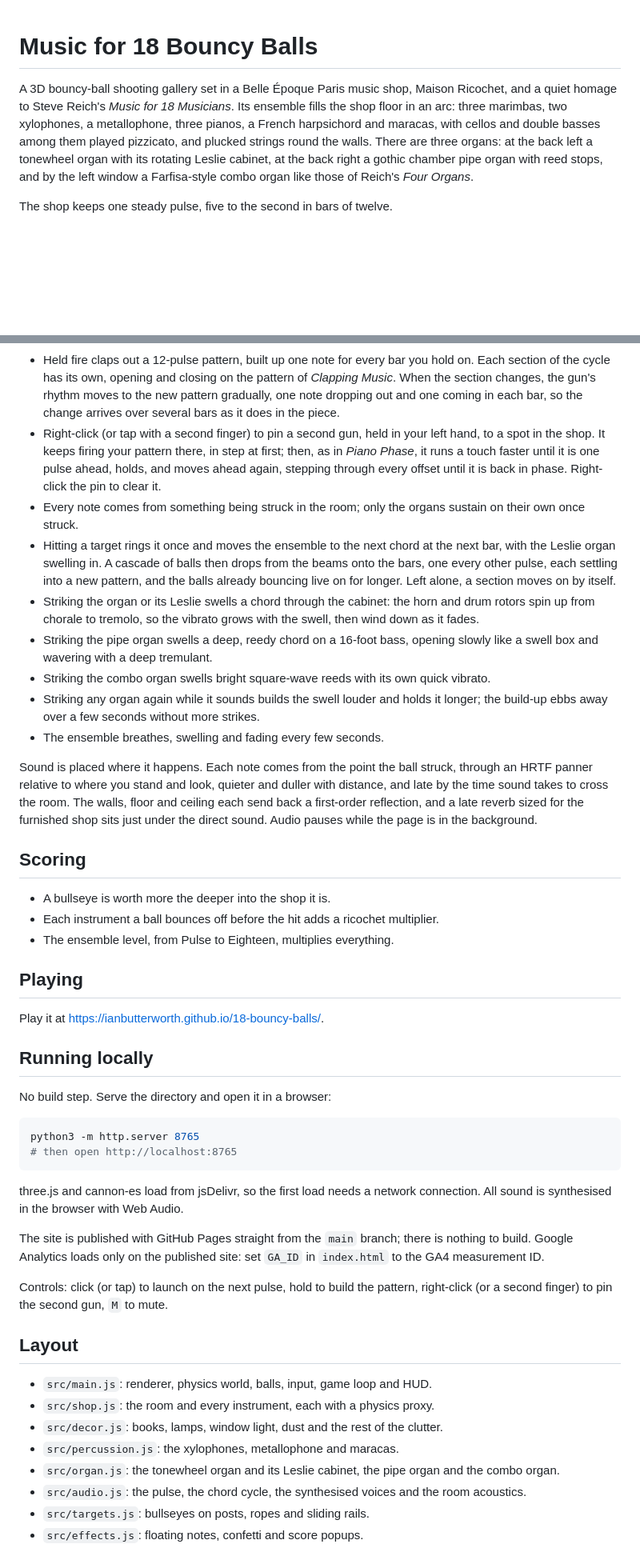
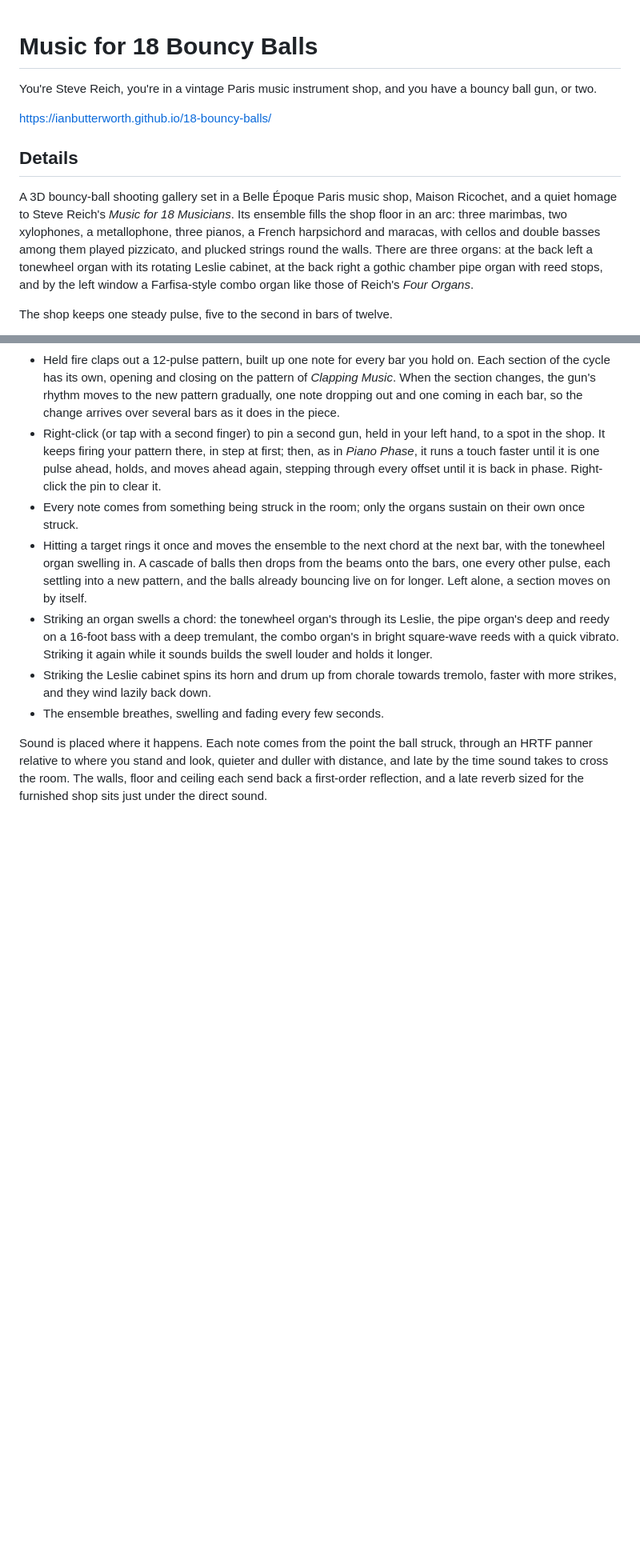
Before and after one commit to IanButterworth/18-bouncy-balls, a Markdown page: README.md, 2 parts joined by grey strips. Shown at 80% size. Drawn GitHub-style; blank space fills up the shorter version.

Commit message:
readme: Lead with the tagline, explanation under Details
Open with the title, tagline and a link to the game, followed by the
explanation of the shop, the pulse and patterns, the guns, targets and
organs, and the room acoustics. Drop the scoring, local running, file
layout and analytics notes, and describe the organ and its Leslie as
the separate controls they now are.

Co-Authored-By: Claude Opus 5.5 <noreply@anthropic.com>

````diff
--- a/README.md
+++ b/README.md
@@ -1,12 +1,19 @@
 # Music for 18 Bouncy Balls
+
+You're Steve Reich, you're in a vintage Paris music instrument shop, and you have a bouncy ball gun, or two.
+
+<https://ianbutterworth.github.io/18-bouncy-balls/>
+
+## Details
 
 A 3D bouncy-ball shooting gallery set in a Belle Époque Paris music shop,
 Maison Ricochet, and a quiet homage to Steve Reich's *Music for 18 Musicians*.
 Its ensemble fills the shop floor in an arc: three marimbas, two xylophones, a
 metallophone, three pianos, a French harpsichord and maracas, with cellos and
-double basses among them played pizzicato, and plucked strings round the walls. There are three organs: at the back left a tonewheel organ with its
-rotating Leslie cabinet, at the back right a gothic chamber pipe organ with reed
-stops, and by the left window a Farfisa-style combo organ like those of Reich's
+double basses among them played pizzicato, and plucked strings round the walls.
+There are three organs: at the back left a tonewheel organ with its rotating
+Leslie cabinet, at the back right a gothic chamber pipe organ with reed stops,
+and by the left window a Farfisa-style combo organ like those of Reich's
 *Four Organs*.
 
 The shop keeps one steady pulse, five to the second in bars of twelve.
@@ -30,19 +37,16 @@ The shop keeps one steady pulse, five to the second in bars of twelve.
 - Every note comes from something being struck in the room; only the organs
   sustain on their own once struck.
 - Hitting a target rings it once and moves the ensemble to the next chord at the
-  next bar, with the Leslie organ swelling in. A cascade of balls then drops from
-  the beams onto the bars, one every other pulse, each settling into a new
+  next bar, with the tonewheel organ swelling in. A cascade of balls then drops
+  from the beams onto the bars, one every other pulse, each settling into a new
   pattern, and the balls already bouncing live on for longer. Left alone, a
   section moves on by itself.
-- Striking the organ or its Leslie swells a chord through the cabinet: the horn
-  and drum rotors spin up from chorale to tremolo, so the vibrato grows with the
-  swell, then wind down as it fades.
-- Striking the pipe organ swells a deep, reedy chord on a 16-foot bass, opening
-  slowly like a swell box and wavering with a deep tremulant.
-- Striking the combo organ swells bright square-wave reeds with its own quick
-  vibrato.
-- Striking any organ again while it sounds builds the swell louder and holds
-  it longer; the build-up ebbs away over a few seconds without more strikes.
+- Striking an organ swells a chord: the tonewheel organ's through its Leslie,
+  the pipe organ's deep and reedy on a 16-foot bass with a deep tremulant, the
+  combo organ's in bright square-wave reeds with a quick vibrato. Striking it
+  again while it sounds builds the swell louder and holds it longer.
+- Striking the Leslie cabinet spins its horn and drum up from chorale towards
+  tremolo, faster with more strikes, and they wind lazily back down.
 - The ensemble breathes, swelling and fading every few seconds.
 
 Sound is placed where it happens. Each note comes from the point the ball
@@ -50,43 +54,3 @@ struck, through an HRTF panner relative to where you stand and look, quieter
 and duller with distance, and late by the time sound takes to cross the room.
 The walls, floor and ceiling each send back a first-order reflection, and a
 late reverb sized for the furnished shop sits just under the direct sound.
-Audio pauses while the page is in the background.
-
-## Scoring
-
-- A bullseye is worth more the deeper into the shop it is.
-- Each instrument a ball bounces off before the hit adds a ricochet multiplier.
-- The ensemble level, from Pulse to Eighteen, multiplies everything.
-
-## Playing
-
-Play it at <https://ianbutterworth.github.io/18-bouncy-balls/>.
-
-## Running locally
-
-No build step. Serve the directory and open it in a browser:
-
-```sh
-python3 -m http.server 8765
-# then open http://localhost:8765
-```
-
-three.js and cannon-es load from jsDelivr, so the first load needs a network
-connection. All sound is synthesised in the browser with Web Audio.
-
-The site is published with GitHub Pages straight from the `main` branch; there
-is nothing to build. Google Analytics loads only on the published site: set
-`GA_ID` in `index.html` to the GA4 measurement ID.
-
-Controls: click (or tap) to launch on the next pulse, hold to build the pattern, right-click (or a second finger) to pin the second gun, `M` to mute.
-
-## Layout
-
-- `src/main.js`: renderer, physics world, balls, input, game loop and HUD.
-- `src/shop.js`: the room and every instrument, each with a physics proxy.
-- `src/decor.js`: books, lamps, window light, dust and the rest of the clutter.
-- `src/percussion.js`: the xylophones, metallophone and maracas.
-- `src/organ.js`: the tonewheel organ and its Leslie cabinet, the pipe organ and the combo organ.
-- `src/audio.js`: the pulse, the chord cycle, the synthesised voices and the room acoustics.
-- `src/targets.js`: bullseyes on posts, ropes and sliding rails.
-- `src/effects.js`: floating notes, confetti and score popups.
````
